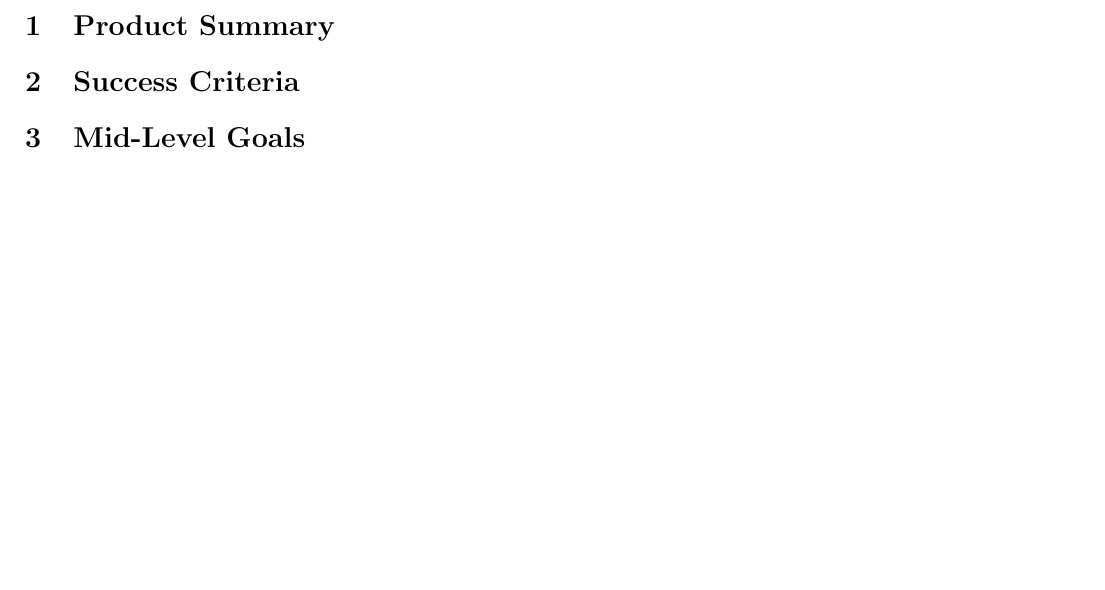
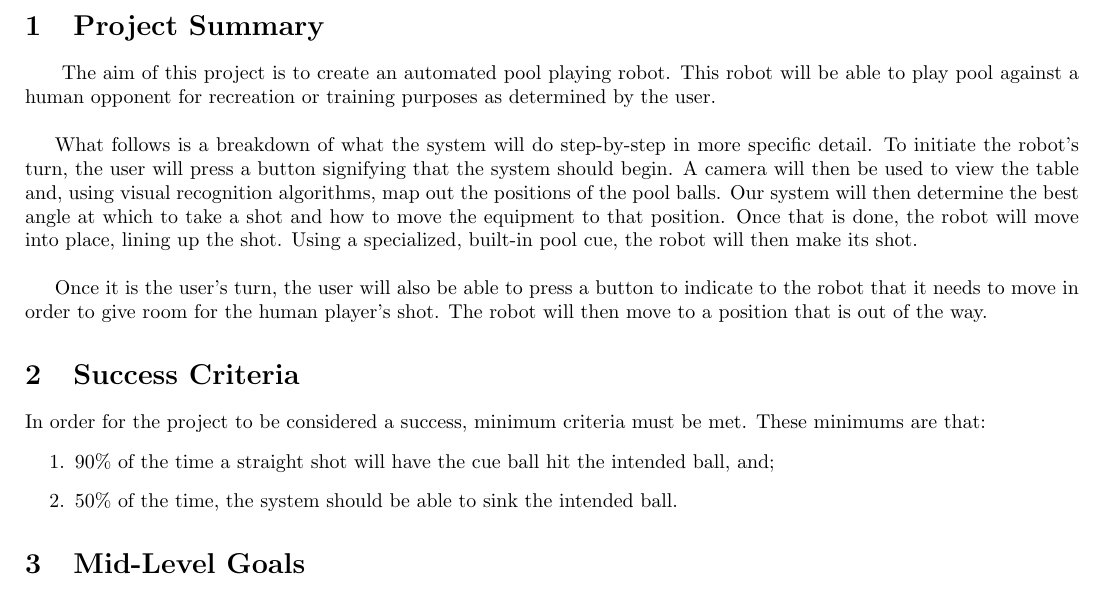
Before and after one commit to EricLeFort/Capstone-Project, a LaTeX document (doc/SummaryAndGoals/summaryAndGoals.tex): part of page 3 of 3, cut so that both start at the same text, the shorter picture padded with empty space. Compiled offline with pdfLaTeX.

Commit message:
Some initial work done on the summary and goals document.

```diff
--- a/doc/SummaryAndGoals/summaryAndGoals.tex
+++ b/doc/SummaryAndGoals/summaryAndGoals.tex
@@ -35,9 +35,19 @@ Derek Savery\\macid@mcmaster.ca\\0000000\\~\\
 \newpage
 
 
-\section{Product Summary}
-%TODO
+\section{Project Summary}
+~\indent The aim of this project is to create an automated pool playing robot. This robot will be able to play pool against a human opponent for recreation or training purposes as determined by the user.\\
+
+What follows is a breakdown of what the system will do step-by-step in more specific detail. To initiate the robot's turn, the user will press a button signifying that the system should begin. A camera will then be used to view the table and, using visual recognition algorithms, map out the positions of the pool balls. Our system will then determine the best angle at which to take a shot and how to move the equipment to that position. Once that is done, the robot will move into place, lining up the shot. Using a specialized, built-in pool cue, the robot will then make its shot.\\
+
+Once it is the user's turn, the user will also be able to press a button to indicate to the robot that it needs to move in order to give room for the human player's shot. The robot will then move to a position that is out of the way.
+
 \section{Success Criteria}
+In order for the project to be considered a success, minimum criteria must be met. These minimums are that:
+\begin{enumerate}
+	\item 90\% of the time a straight shot will have the cue ball hit the intended ball, and;
+	\item 50\% of the time, the system should be able to sink the intended ball.
+\end{enumerate}
 %TODO
 %Sink intended ball 50%
 %Straight shot, cue ball hits intended ball 90%
```
Also changed, not shown: doc/SummaryAndGoals/summaryAndGoals.pdf.
